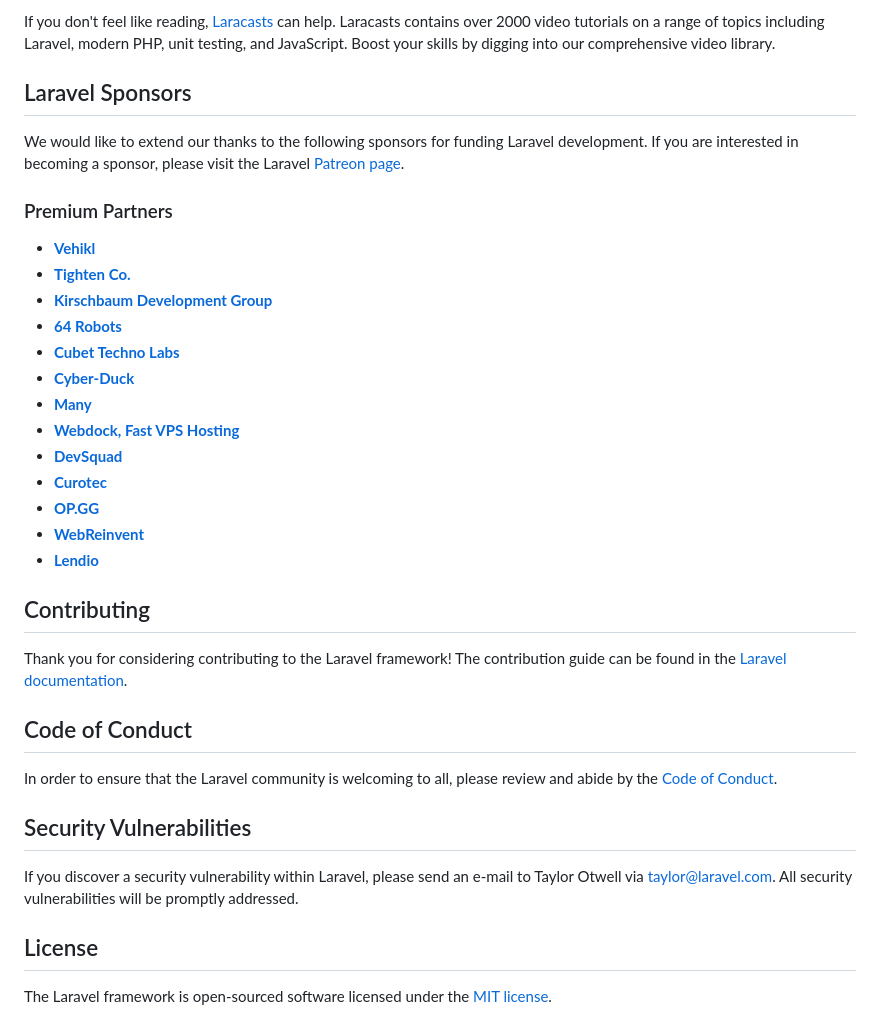
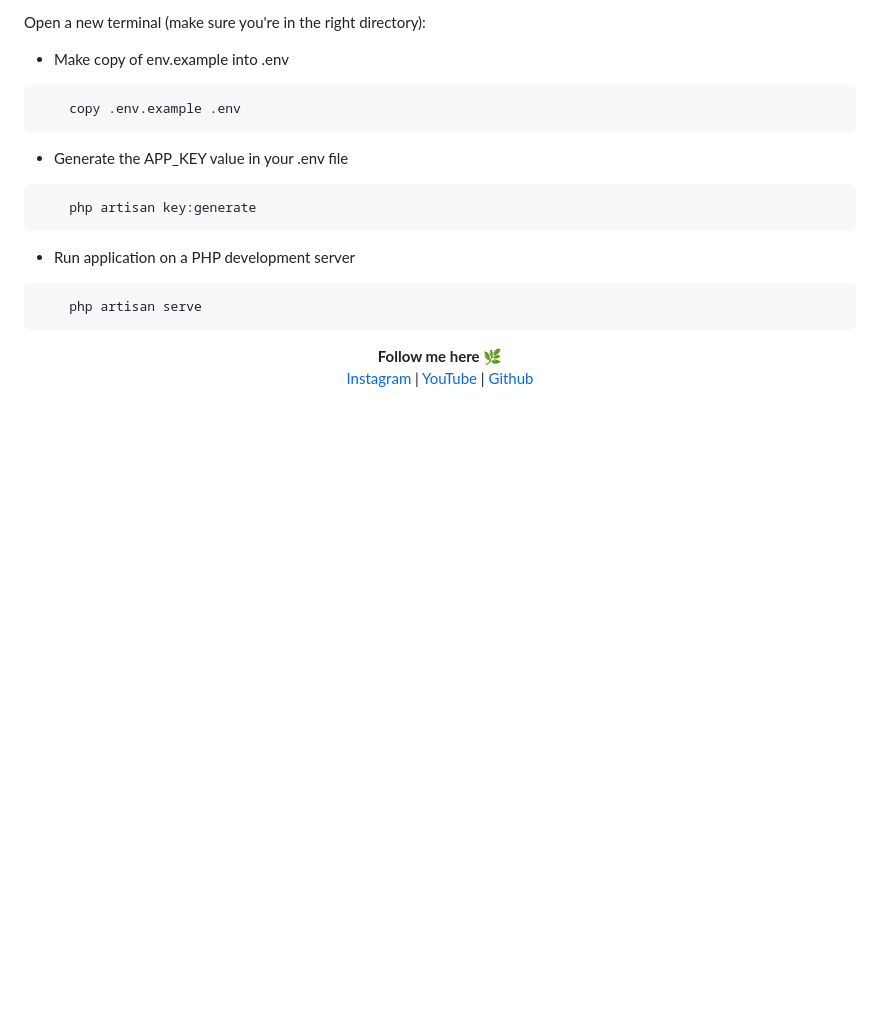
Before and after one commit to Chrystalia/laravel-controller-quiz, a Markdown page: README.md, the part around one of its changes. Rendered like a GitHub page; blank space fills up the shorter version.

````diff
--- a/README.md
+++ b/README.md
@@ -29,38 +61,23 @@ You may also try the [Laravel Bootcamp](https://bootcamp.laravel.com), where you
 
-If you don't feel like reading, [Laracasts](https://laracasts.com) can help. Laracasts contains over 2000 video tutorials on a range of topics including Laravel, modern PHP, unit testing, and JavaScript. Boost your skills by digging into our comprehensive video library.
+Open a new terminal (make sure you're in the right directory):
+- Make copy of env.example into .env
+```sh
+    copy .env.example .env
+```
 
-## Laravel Sponsors
+- Generate the APP_KEY value in your .env file
+```sh
+    php artisan key:generate
+```
 
-We would like to extend our thanks to the following sponsors for funding Laravel development. If you are interested in becoming a sponsor, please visit the Laravel [Patreon page](https://patreon.com/taylorotwell).
+- Run application on a PHP development server
+```sh
+    php artisan serve
+```
 
-### Premium Partners
-
-- **[Vehikl](https://vehikl.com/)**
-- **[Tighten Co.](https://tighten.co)**
-- **[Kirschbaum Development Group](https://kirschbaumdevelopment.com)**
-- **[64 Robots](https://64robots.com)**
-- **[Cubet Techno Labs](https://cubettech.com)**
-- **[Cyber-Duck](https://cyber-duck.co.uk)**
-- **[Many](https://www.many.co.uk)**
-- **[Webdock, Fast VPS Hosting](https://www.webdock.io/en)**
-- **[DevSquad](https://devsquad.com)**
-- **[Curotec](https://www.curotec.com/services/technologies/laravel/)**
-- **[OP.GG](https://op.gg)**
-- **[WebReinvent](https://webreinvent.com/?utm_source=laravel&utm_medium=github&utm_campaign=patreon-sponsors)**
-- **[Lendio](https://lendio.com)**
-
-## Contributing
-
-Thank you for considering contributing to the Laravel framework! The contribution guide can be found in the [Laravel documentation](https://laravel.com/docs/contributions).
-
-## Code of Conduct
-
-In order to ensure that the Laravel community is welcoming to all, please review and abide by the [Code of Conduct](https://laravel.com/docs/contributions#code-of-conduct).
-
-## Security Vulnerabilities
-
-If you discover a security vulnerability within Laravel, please send an e-mail to Taylor Otwell via [taylor@laravel.com](mailto:taylor@laravel.com). All security vulnerabilities will be promptly addressed.
-
-## License
-
-The Laravel framework is open-sourced software licensed under the [MIT license](https://opensource.org/licenses/MIT).
+<p align='center'>
+  <b>Follow me here 🌿</b><br>
+  <a href="https://instagram.com/chrystaliaaa">Instagram</a> |
+  <a href="https://www.youtube.com/channel/UCALninl2X0nokj5xZX2QYIw">YouTube</a> |
+  <a href="https://github.com/Chrystalia">Github</a><br><br>
+</p>
````
Also changed, not shown: other parts of README.md (+46 -14 lines).
